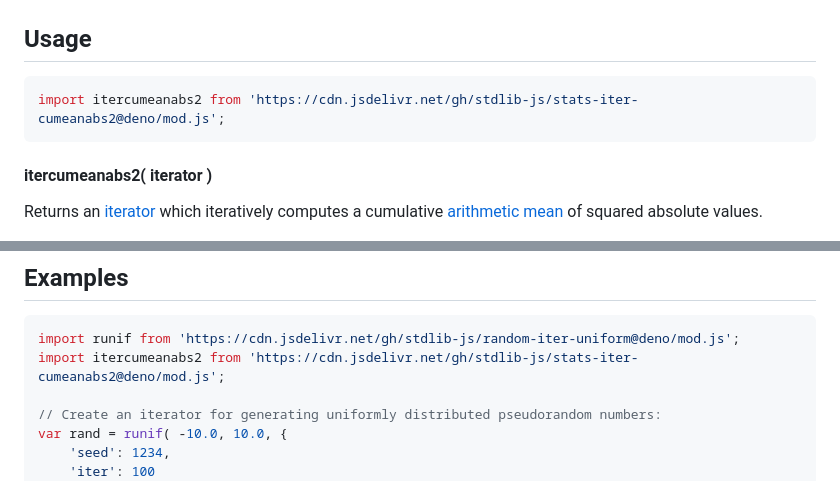
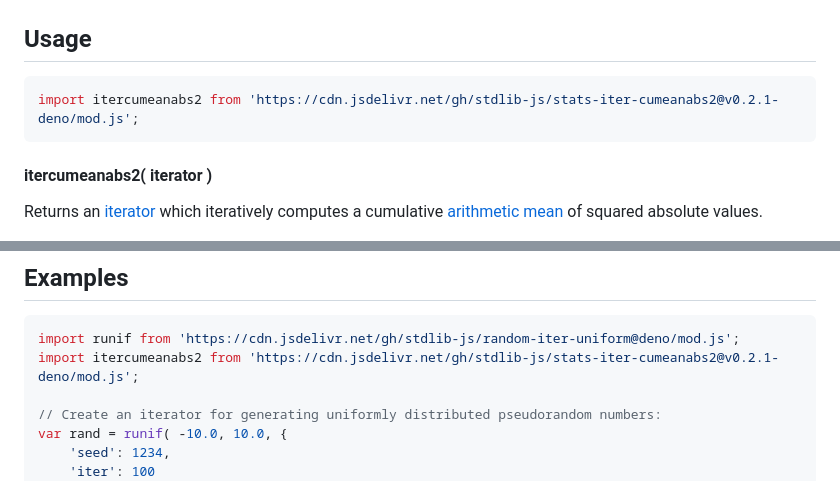
Before and after one commit to stdlib-js/stats-iter-cumeanabs2, a Markdown page: README.md, 2 parts joined by grey strips. Drawn GitHub-style.

Commit message:
Update README.md for Deno bundle v0.2.1

````diff
--- a/README.md
+++ b/README.md
@@ -65,7 +65,7 @@ The cumulative [arithmetic mean][arithmetic-mean] of squared absolute values is
 ## Usage
 
 ```javascript
-import itercumeanabs2 from 'https://cdn.jsdelivr.net/gh/stdlib-js/stats-iter-cumeanabs2@deno/mod.js';
+import itercumeanabs2 from 'https://cdn.jsdelivr.net/gh/stdlib-js/stats-iter-cumeanabs2@v0.2.1-deno/mod.js';
 ```
 
 #### itercumeanabs2( iterator )
@@ -120,7 +120,7 @@ m = it.next().value;
 
 ```javascript
 import runif from 'https://cdn.jsdelivr.net/gh/stdlib-js/random-iter-uniform@deno/mod.js';
-import itercumeanabs2 from 'https://cdn.jsdelivr.net/gh/stdlib-js/stats-iter-cumeanabs2@deno/mod.js';
+import itercumeanabs2 from 'https://cdn.jsdelivr.net/gh/stdlib-js/stats-iter-cumeanabs2@v0.2.1-deno/mod.js';
 
 // Create an iterator for generating uniformly distributed pseudorandom numbers:
 var rand = runif( -10.0, 10.0, {
````
